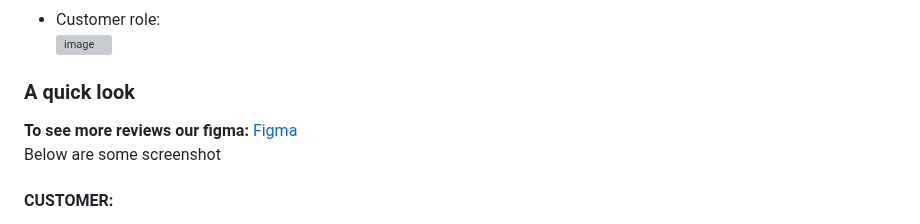
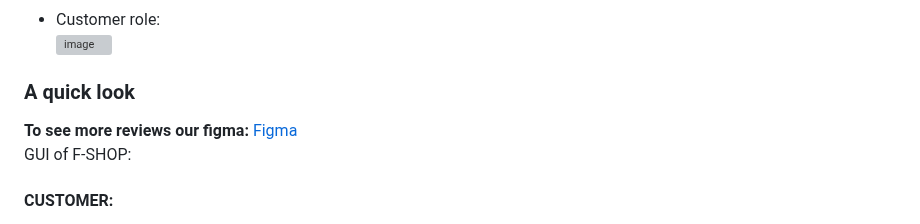
Before and after one commit to ListKelvin/fshop, a Markdown page: README.md, the part around the change. GitHub-like rendering; grey boxes are pictures that could not be loaded.

```diff
--- a/README.md
+++ b/README.md
@@ -54,7 +54,7 @@ This is an online shopping web application for customer to buy cloth from the F-
 
   ### A quick look
   __To see more reviews our figma:__ [Figma](https://www.figma.com/file/0FlAcFU8wu56wJUJJArbcs/PRJ-F-SHOP?type=design&node-id=0%3A1&t=Wvqv2I56Q1ED0Rm3-1)<br>
-   Below are some screenshot
+GUI of F-SHOP:
    #### CUSTOMER:
 - Landing page<br>
 ![image](https://github.com/dunghuynh-teaching/prj301-se1714-10/blob/main/assets/Screenshot%202023-06-18%20202412.png)
```
